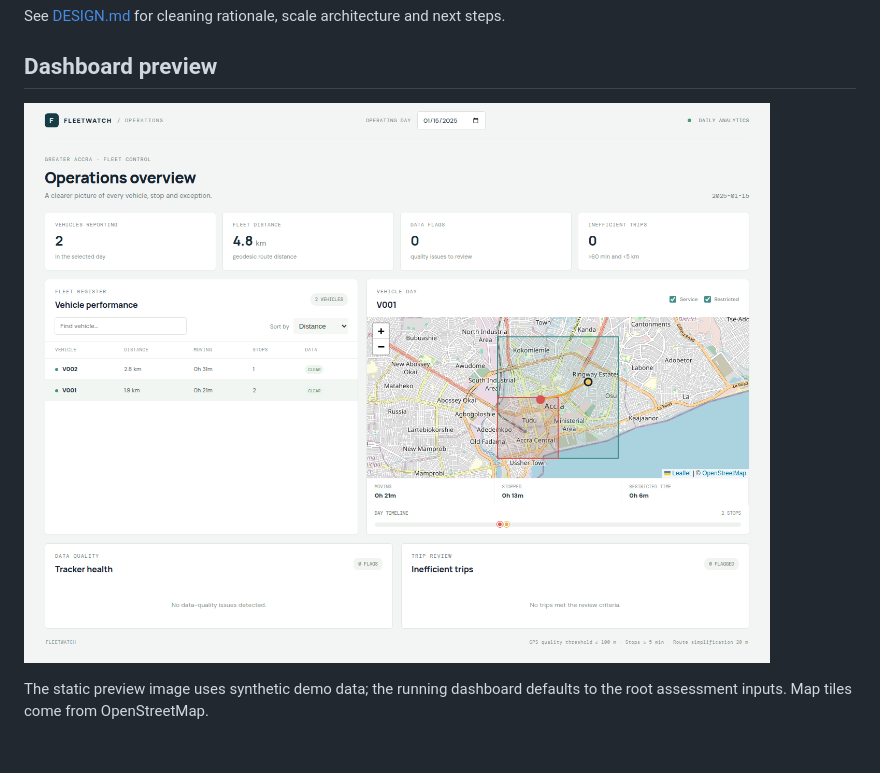
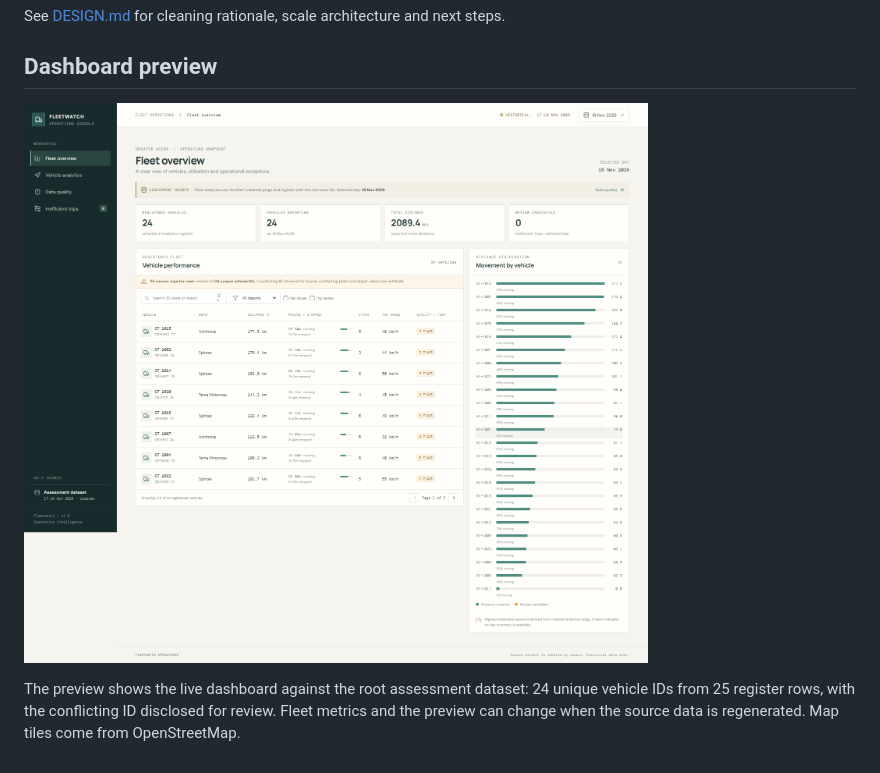
Before and after one commit to jaguarpawjr/FLEET_ANALYZER, a Markdown page: README.md, the part around one of its changes. Rendered like a GitHub page; pictures changed too: docs/dashboard.png.

Commit message:
site preview updated

```diff
--- a/README.md
+++ b/README.md
@@ -64,2 +64,2 @@ See [DESIGN.md](DESIGN.md) for cleaning rationale, scale architecture and next s
 
-The static preview image uses synthetic demo data; the running dashboard defaults to the root assessment inputs. Map tiles come from OpenStreetMap.
+The preview shows the live dashboard against the root assessment dataset: 24 unique vehicle IDs from 25 register rows, with the conflicting ID disclosed for review. Fleet metrics and the preview can change when the source data is regenerated. Map tiles come from OpenStreetMap.
```
Also changed, not shown: other parts of README.md (+1 -1 lines).
